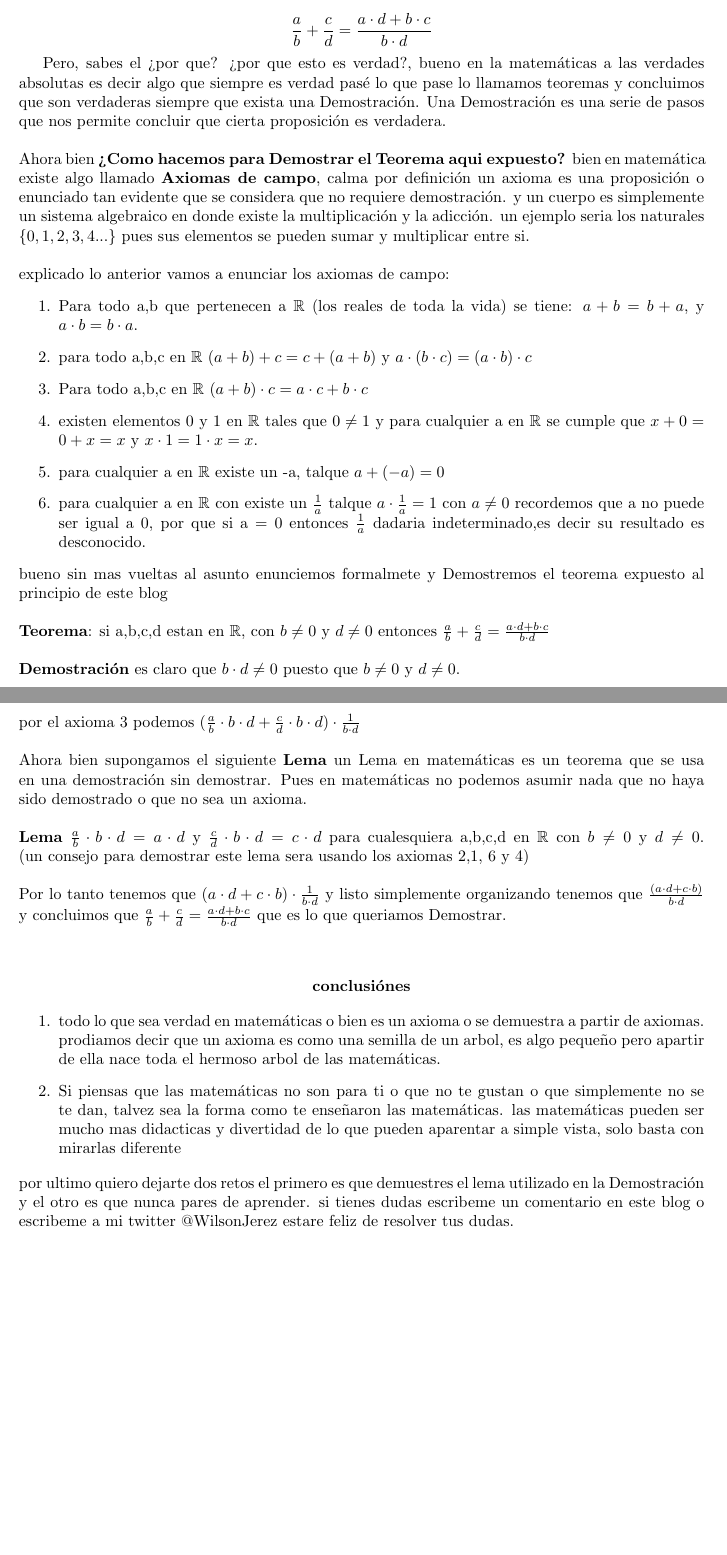
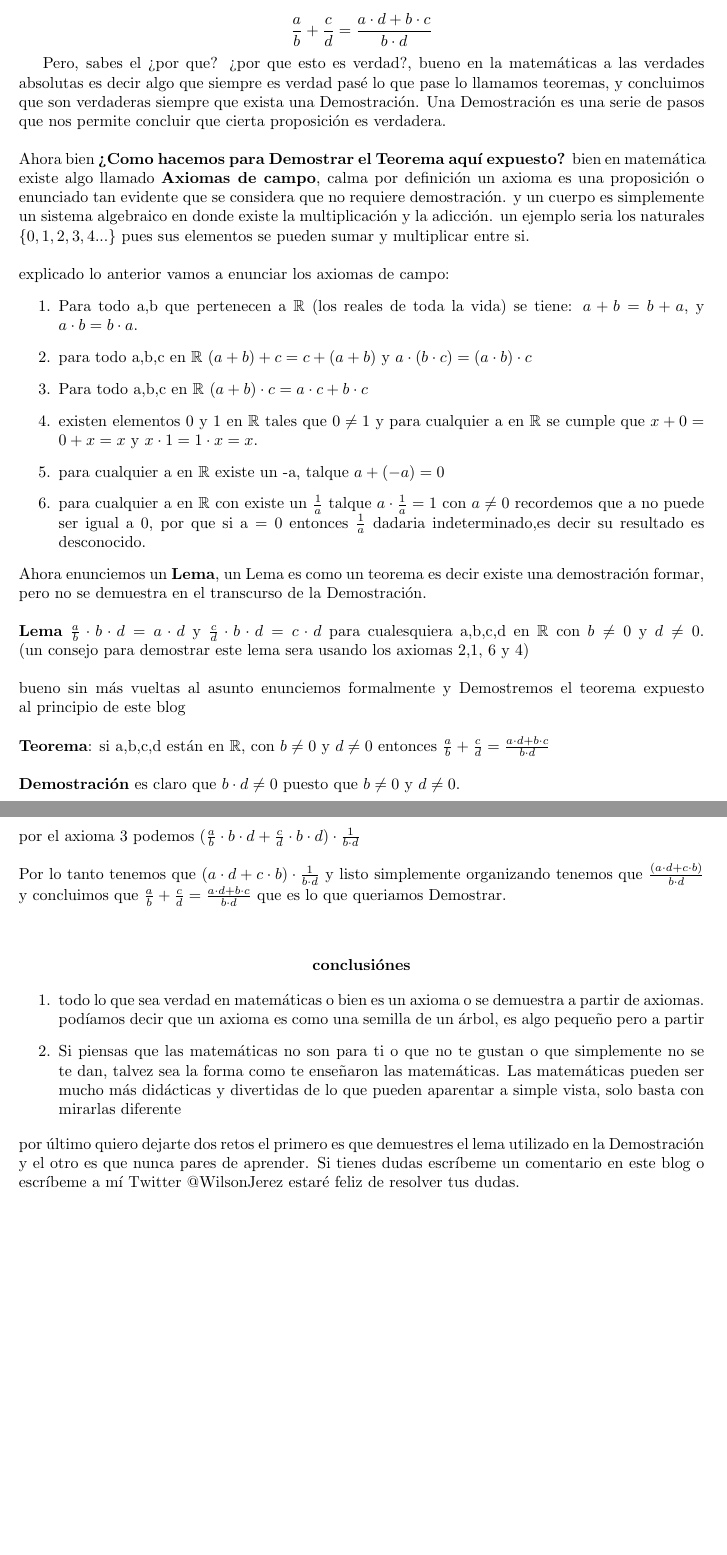
Before and after one commit to wilwil186/tex, a LaTeX document (platzi/¿Que es una Demostración?.tex): two parts of pages 1 and 2 of 2, joined at a grey line, cut so that both start at the same text, the shorter picture padded with empty space. Compiled offline with pdfLaTeX.

Commit message:
13 de nov 2021

```diff
--- a/platzi/¿Que es una Demostración?.tex
+++ b/platzi/¿Que es una Demostración?.tex
@@ -26,12 +26,12 @@ En el colegio e incluso en la universidad, nos enseñan a memorizar ciertas form
     \end{equation*}
 
 Pero, sabes el ¿por que? ¿por que esto es verdad?, bueno en la matemáticas a las verdades absolutas
-es decir algo que siempre es verdad pasé lo que pase lo llamamos teoremas y concluimos que son verdaderas
+es decir algo que siempre es verdad pasé lo que pase lo llamamos teoremas, y concluimos que son verdaderas
 siempre que exista una Demostración. Una Demostración es una serie de pasos que nos permite concluir
 que cierta proposición es verdadera.
 \\
 \\
-Ahora bien \textbf{¿Como hacemos para Demostrar el Teorema aqui expuesto?} bien en matemática existe
+Ahora bien \textbf{¿Como hacemos para Demostrar el Teorema aquí expuesto?} bien en matemática existe
 algo llamado \textbf{Axiomas de campo}, calma por definición un axioma es una proposición o enunciado tan evidente que se considera que no requiere demostración.
 y un cuerpo es simplemente un  sistema algebraico en donde existe la multiplicación y la adicción.
 un ejemplo seria los naturales $\{0,1,2,3,4...\}$ pues sus elementos se pueden sumar y multiplicar entre si.
@@ -49,8 +49,14 @@ explicado lo anterior vamos a enunciar los axiomas de campo:
     \item para cualquier a en $\mathbb R$ con existe un $\frac{1}{a}$ talque $a \cdot \frac{1}{a} = 1$ con $ a \not = 0$
     recordemos que a no puede ser igual a 0, por que si a = 0 entonces $\frac{1}{a}$ dadaria indeterminado,es decir su resultado es desconocido.
 \end{enumerate}
-bueno sin mas vueltas al asunto enunciemos formalmete y Demostremos el teorema expuesto al principio de este blog \\ \\
-\textbf{Teorema}: si a,b,c,d estan en $\mathbb R$, con $b \not = 0$ y $d \not = 0$ entonces $\frac{a}{b}+\frac{c}{d}=\frac{a \cdot d + b \cdot c}{b \cdot d}$
+Ahora enunciemos un \textbf{Lema}, un Lema es como un teorema es decir existe una demostración formar, pero no se
+demuestra en el transcurso de la Demostración.
+\\ \\
+\textbf{Lema} $\frac{a}{b}\cdot b \cdot d = a \cdot d $  y $\frac{c}{d} \cdot b \cdot d = c \cdot d$ para cualesquiera a,b,c,d en $\mathbb R$
+con $b \not = 0$ y $d \not = 0$. (un consejo para demostrar este lema sera usando los axiomas 2,1, 6 y 4)
+\\ \\
+bueno sin más vueltas al asunto enunciemos formalmente y Demostremos el teorema expuesto al principio de este blog \\ \\
+\textbf{Teorema}: si a,b,c,d están en $\mathbb R$, con $b \not = 0$ y $d \not = 0$ entonces $\frac{a}{b}+\frac{c}{d}=\frac{a \cdot d + b \cdot c}{b \cdot d}$
 \\ \\
 \textbf{Demostración} es claro que $b \cdot d \not = 0$ puesto que $b \not = 0$ y $d \not = 0$.
 \\ \\
@@ -65,12 +71,6 @@ $\frac{a}{b}+\frac{c}{d}= \frac{a}{b}+\frac{c}{d} \cdot (b \cdot d \cdot \frac{1
 Ahora por el axioma 2 podemos hacer $(\frac{a}{b}+\frac{c}{d} \cdot b \cdot d )\cdot \frac{1}{b \cdot d}$
 \\ \\
 por el axioma 3 podemos $(\frac{a}{b}\cdot b \cdot d + \frac{c}{d} \cdot b \cdot d) \cdot \frac{1}{b \cdot d}$
-\\ \\
-Ahora bien supongamos el siguiente \textbf{Lema} un Lema en matemáticas es un teorema que se usa en una demostración sin
-demostrar. Pues en matemáticas no podemos asumir nada que no haya sido demostrado o que no sea un axioma.
-\\ \\
-\textbf{Lema} $\frac{a}{b}\cdot b \cdot d = a \cdot d $  y $\frac{c}{d} \cdot b \cdot d = c \cdot d$ para cualesquiera a,b,c,d en $\mathbb R$
-con $b \not = 0$ y $d \not = 0$. (un consejo para demostrar este lema sera usando los axiomas 2,1, 6 y 4)
 \\ \\ Por lo tanto tenemos que $(a \cdot d + c \cdot b) \cdot \frac{1}{b \cdot d}$ y listo simplemente organizando tenemos que $\frac{(a \cdot d + c \cdot b)}{b \cdot d} $
 y concluimos que $\frac{a}{b}+\frac{c}{d}=\frac{a \cdot d + b \cdot c}{b \cdot d}$ que es lo que queriamos Demostrar.
 \\ \\
@@ -79,11 +79,11 @@ y concluimos que $\frac{a}{b}+\frac{c}{d}=\frac{a \cdot d + b \cdot c}{b \cdot d
 \end{center}
 \begin{enumerate}
     \item todo lo que sea verdad en matemáticas o bien es un axioma o se demuestra a partir de axiomas.
-    prodiamos decir que un axioma es como una semilla de un arbol, es algo pequeño pero apartir de ella nace toda el hermoso arbol de las matemáticas.
+    podíamos decir que un axioma es como una semilla de un árbol, es algo pequeño pero a partir
     \item Si piensas que las matemáticas no son para ti o que no te gustan o que simplemente no se te dan, talvez sea la forma como te enseñaron
-    las matemáticas. las matemáticas pueden ser mucho mas didacticas y divertidad de lo que pueden aparentar a simple vista, solo basta con mirarlas diferente
+    las matemáticas. Las matemáticas pueden ser mucho más didácticas y divertidas  de lo que pueden aparentar a simple vista, solo basta con mirarlas diferente
 \end{enumerate}
-por ultimo quiero dejarte dos retos el primero es que demuestres el lema utilizado en la Demostración y el otro es que nunca pares de aprender.
-si tienes dudas escribeme un comentario en este blog o escribeme a mi twitter @WilsonJerez estare feliz de resolver tus dudas.
+por último quiero dejarte dos retos el primero es que demuestres el lema utilizado en la Demostración y el otro es que nunca pares de aprender.
+Si tienes dudas escríbeme un comentario en este blog o escríbeme a mí Twitter @WilsonJerez estaré feliz de resolver tus dudas.
 
 \end{document}
```
Also changed, not shown: notas_u/calculo_vectorial.tex (added, +15 -0 lines), notas_u/ecucionesdiferenciales.tex (+11 -6 lines), platzi/english.tex (+8 -0 lines), 8 other files.
